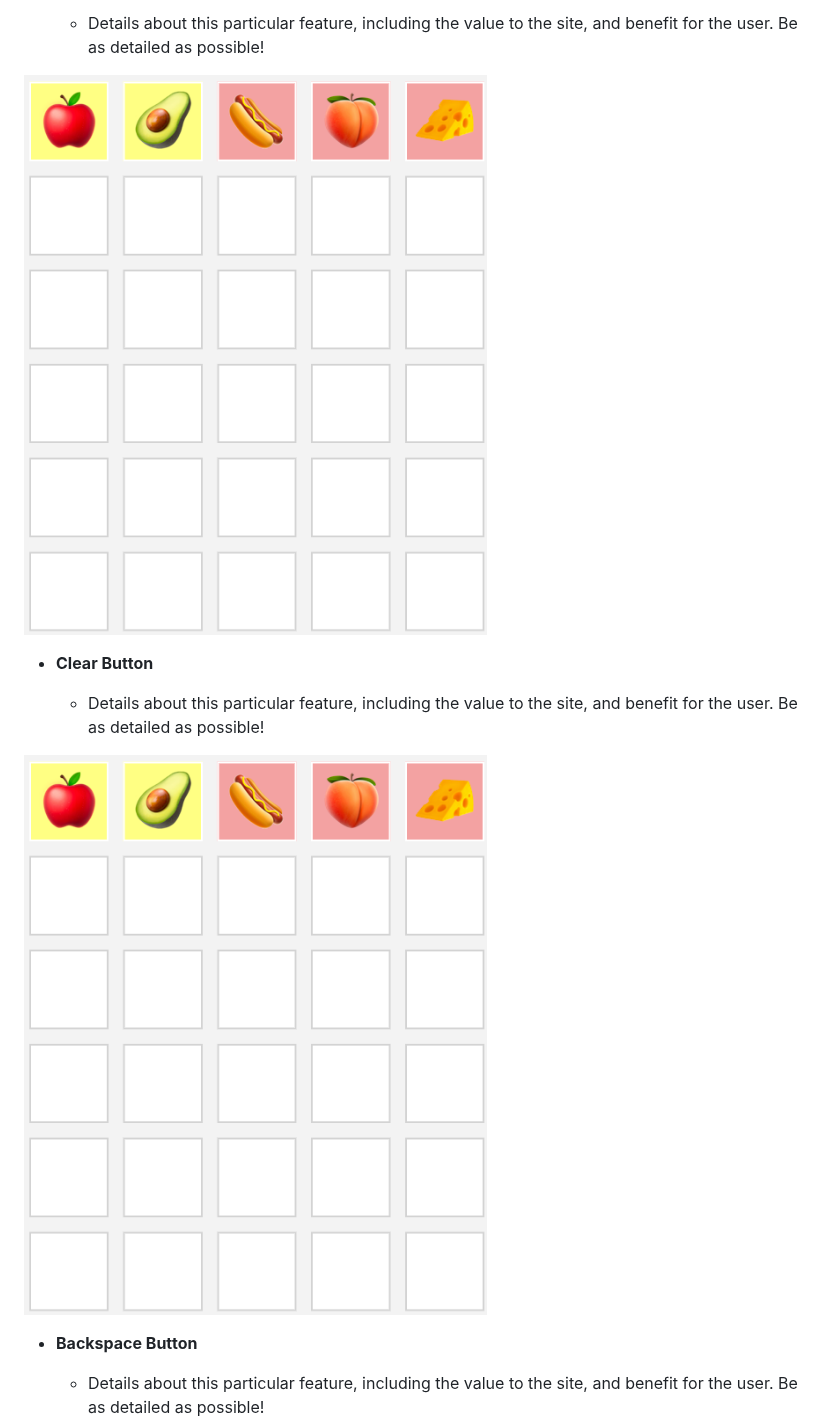
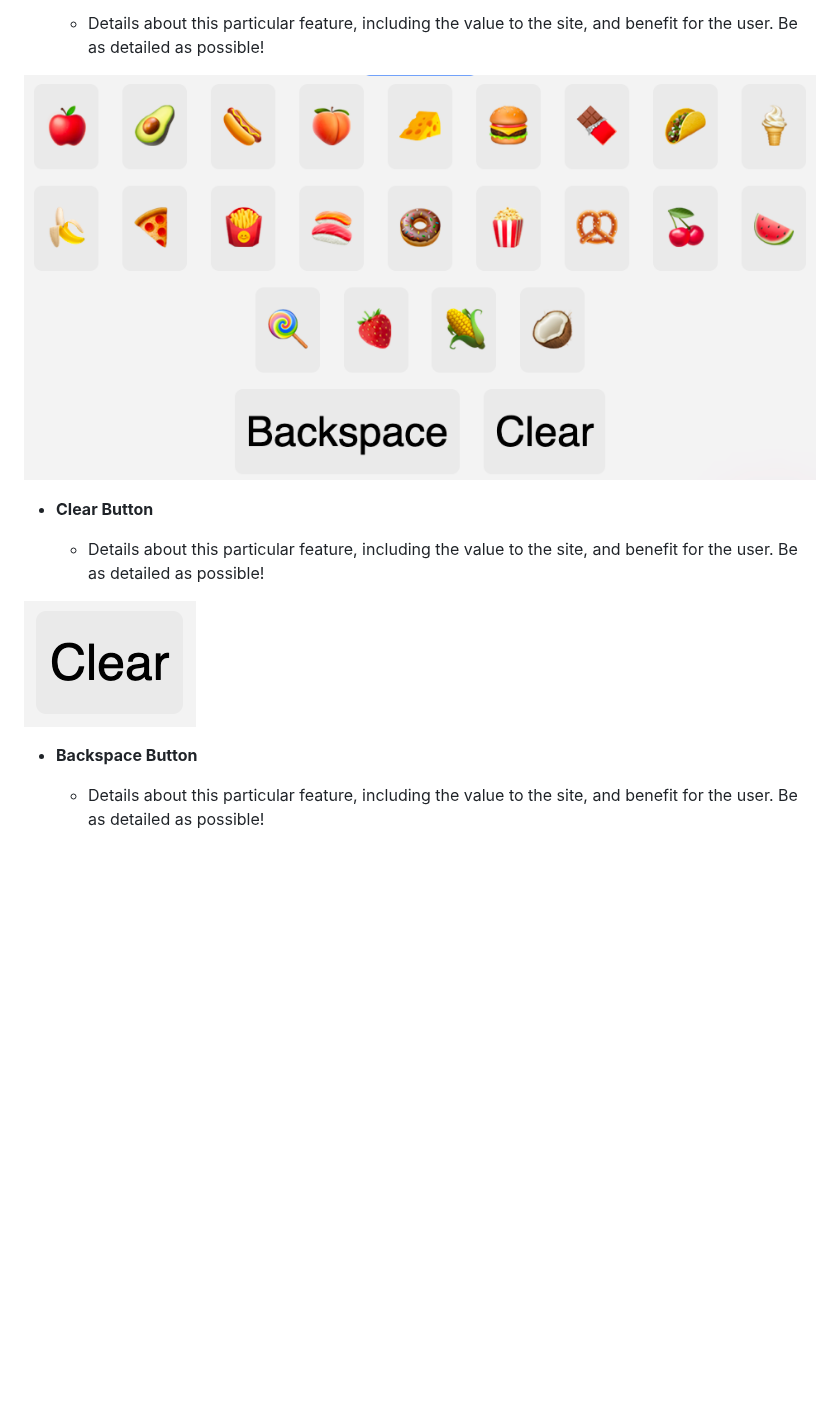
Before and after one commit to D3lyth/milestone_project2, a Markdown page: README.md, the part around one of its changes. Drawn GitHub-style; blank space fills up the shorter version.

```diff
--- a/README.md
+++ b/README.md
@@ -119,13 +119,13 @@ I've used GoodNotes, and iPad and an Apple Pencil to design my site wireframes.
 
     - Details about this particular feature, including the value to the site, and benefit for the user. Be as detailed as possible!
 
-![screenshot](documentation/feature03.png)
+![screenshot](documentation/feature04.png)
 
 - **Clear Button**
 
     - Details about this particular feature, including the value to the site, and benefit for the user. Be as detailed as possible!
 
-![screenshot](documentation/feature03.png)
+![screenshot](documentation/feature05.png)
 
 - **Backspace Button**
 
```
Also changed, not shown: other parts of README.md (+10 -4 lines).
